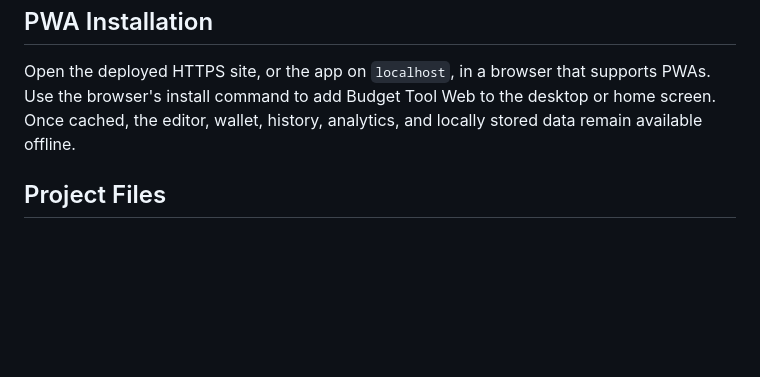
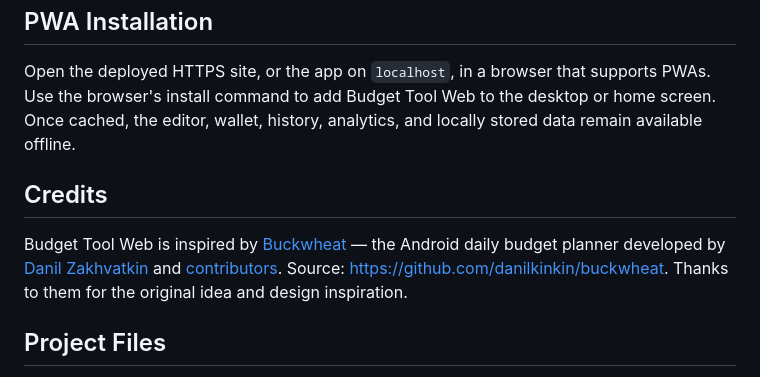
Before and after one commit to zikalify/Budget-Tool-Web, a Markdown page: README.md, the part around one of its changes. Drawn GitHub-style; blank space fills up the shorter version.

```diff
--- a/README.md
+++ b/README.md
@@ -59,6 +59,10 @@ The generated `dist/` directory can be deployed to GitHub Pages as a static site
 
 Open the deployed HTTPS site, or the app on `localhost`, in a browser that supports PWAs. Use the browser's install command to add Budget Tool Web to the desktop or home screen. Once cached, the editor, wallet, history, analytics, and locally stored data remain available offline.
 
+## Credits
+
+Budget Tool Web is inspired by [Buckwheat](https://buckwheat.app) — the Android daily budget planner developed by [Danil Zakhvatkin](https://github.com/danilkinkin) and [contributors](https://github.com/danilkinkin/buckwheat/graphs/contributors). Source: <https://github.com/danilkinkin/buckwheat>. Thanks to them for the original idea and design inspiration.
+
 ## Project Files
 
 - `index.html`: static app entry point and PWA metadata.
```
Also changed, not shown: other parts of README.md (+1 -1 lines).
